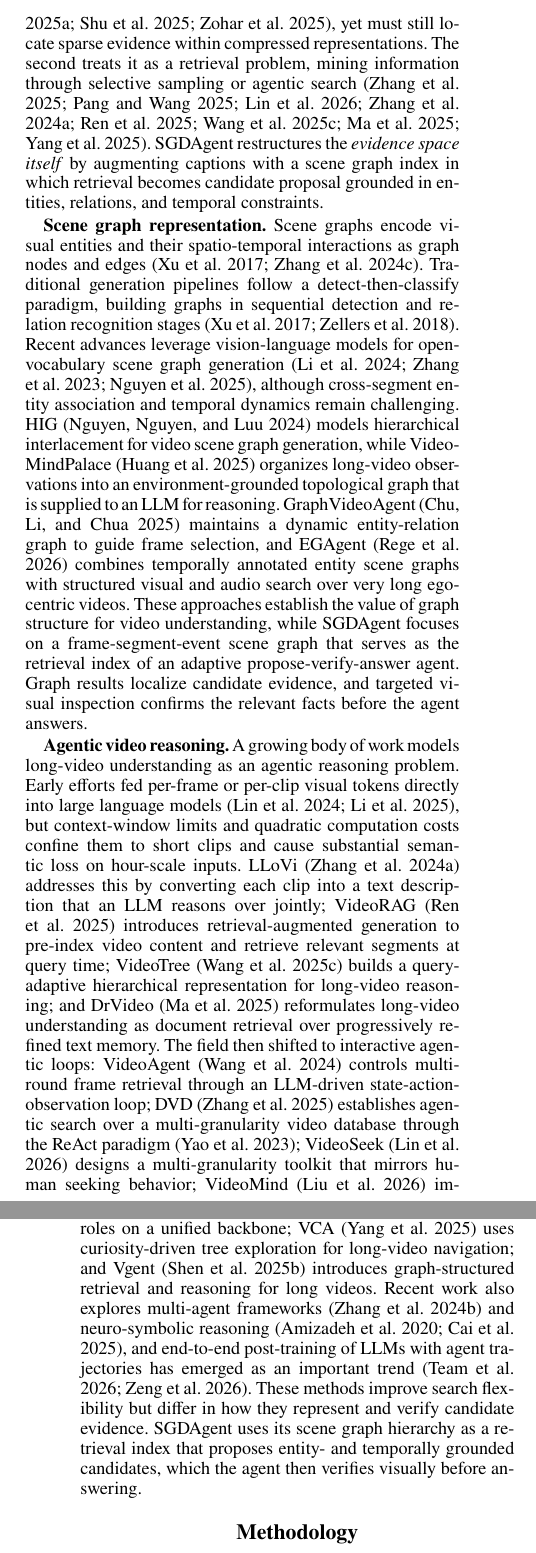
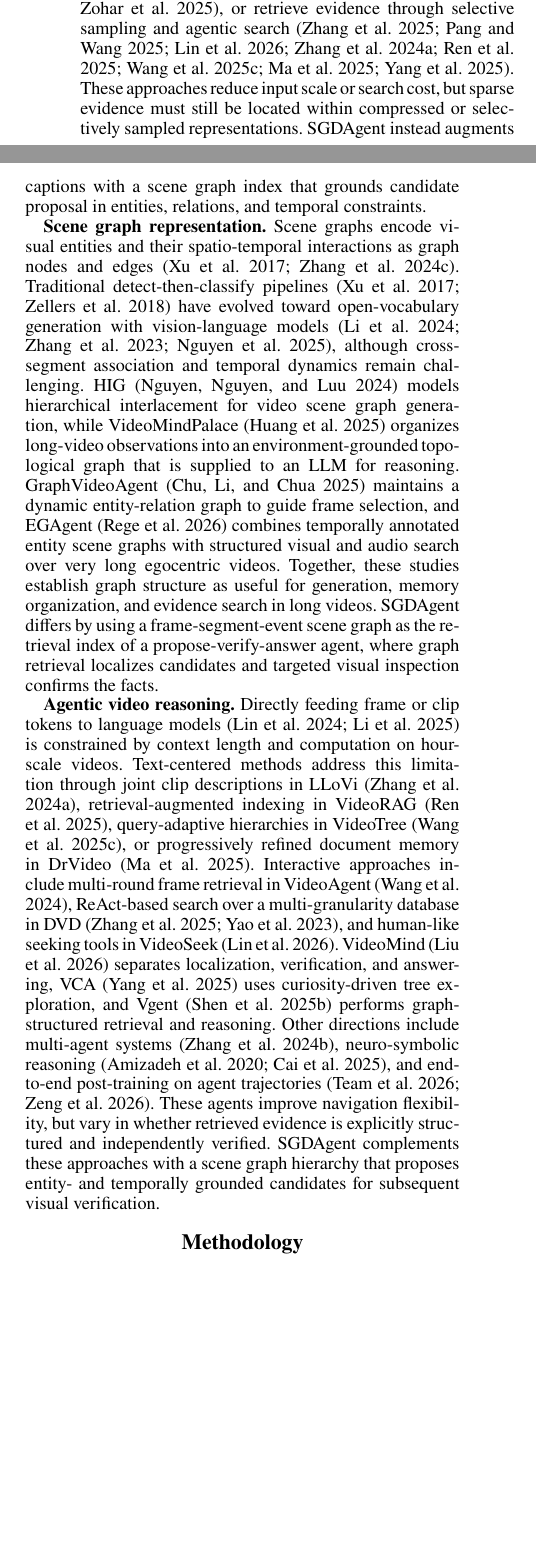
Before and after one commit to gitzyong812/videoagent, a LaTeX paper (aaai/AnonymousSubmission2027.tex): two parts of the columns of pages 2 and 3 of 11 before the commit and two parts of the columns of page 2 of 11 after it, joined at a grey line, cut at the place of the change, the shorter picture padded with empty space. Compiled offline with pdfLaTeX.

Commit message:
update: 删除 limitations，压缩 relate work，图片排版

```diff
--- a/aaai/AnonymousSubmission2027.tex
+++ b/aaai/AnonymousSubmission2027.tex
@@ -205,15 +201,16 @@
-The first extends context capacity through longer windows, token compression, or hierarchical representations~\cite{gemini15,qwen,internvl,seed,radford2021CLIP,li2022GLIP,llava2023,video-llava2024,bai2025qwen3vl,longvu2025,shu2025video,apollo2025}, yet must still locate sparse evidence within compressed representations.
-The second treats it as a retrieval problem, mining information through selective sampling or agentic search~\cite{deepvideo2025,mrvideo,videoseek,zhang2024simplellm,videorag2025,videotree2025,drvideo2025,yang2025vca}.
-SGDAgent restructures the \emph{evidence space itself} by augmenting captions with a scene graph index in which retrieval becomes candidate proposal grounded in entities, relations, and temporal constraints.
+Vision foundation models and multimodal large language models have advanced short-clip understanding~\cite{radford2021CLIP,li2022GLIP,llava2023,video-llava2024,bai2025qwen3vl,caba2015activitynet}, but hour-scale videos still present three persistent challenges: large temporal spans, complex spatio-temporal interactions, and sparse critical evidence.
+Long videos require discontinuous sampling~\cite{deepvideo2025} or token compression~\cite{wang2025adaretake}, which can lose detail~\cite{lvbench,longvideobench2024}, while text descriptions cannot explicitly capture long-range entity dependencies~\cite{zhang2024simplellm} and agents must progressively locate fleeting evidence~\cite{videoagent,omagent2024}.
+Existing methods either extend context through longer windows, token compression, or hierarchical representations~\cite{gemini15,qwen,internvl,seed,radford2021CLIP,li2022GLIP,llava2023,video-llava2024,bai2025qwen3vl,longvu2025,shu2025video,apollo2025}, or retrieve evidence through selective sampling and agentic search~\cite{deepvideo2025,mrvideo,videoseek,zhang2024simplellm,videorag2025,videotree2025,drvideo2025,yang2025vca}.
+These approaches reduce input scale or search cost, but sparse evidence must still be located within compressed or selectively sampled representations.
+SGDAgent instead augments captions with a scene graph index that grounds candidate proposal in entities, relations, and temporal constraints.
 
 \textbf{Scene graph representation.}
 Scene graphs encode visual entities and their spatio-temporal interactions as graph nodes and edges~\cite{xu2017scene,tpt2023}.
-Traditional generation pipelines follow a detect-then-classify paradigm, building graphs in sequential detection and relation recognition stages~\cite{xu2017scene,motifs2018}.
-Recent advances leverage vision-language models for open-vocabulary scene graph generation~\cite{frompixel2024,vs32023,hyperglm2025}, although cross-segment entity association and temporal dynamics remain challenging.
+Traditional detect-then-classify pipelines~\cite{xu2017scene,motifs2018} have evolved toward open-vocabulary generation with vision-language models~\cite{frompixel2024,vs32023,hyperglm2025}, although cross-segment association and temporal dynamics remain challenging.
 HIG~\cite{hig2024} models hierarchical interlacement for video scene graph generation, while VideoMindPalace~\cite{videomindpalace2025} organizes long-video observations into an environment-grounded topological graph that is supplied to an LLM for reasoning.
 GraphVideoAgent~\cite{graphvideoagent2025} maintains a dynamic entity-relation graph to guide frame selection, and EGAgent~\cite{egagent2026} combines temporally annotated entity scene graphs with structured visual and audio search over very long egocentric videos.
-These approaches establish the value of graph structure for video understanding, while SGDAgent focuses on a frame-segment-event scene graph that serves as the retrieval index of an adaptive propose-verify-answer agent.
-Graph results localize candidate evidence, and targeted visual inspection confirms the relevant facts before the agent answers.
+Together, these studies establish graph structure as useful for generation, memory organization, and evidence search in long videos.
+SGDAgent differs by using a frame-segment-event scene graph as the retrieval index of a propose-verify-answer agent, where graph retrieval localizes candidates and targeted visual inspection confirms the facts.
 
 \begin{figure*}[!tb]
   \centering
@@ -226,10 +223,10 @@
 \end{figure*}
 
 \textbf{Agentic video reasoning.}
-A growing body of work models long-video understanding as an agentic reasoning problem.
-Early efforts fed per-frame or per-clip visual tokens directly into large language models~\cite{video-llava2024,videochat2025}, but context-window limits and quadratic computation costs confine them to short clips and cause substantial semantic loss on hour-scale inputs.
-LLoVi~\cite{zhang2024simplellm} addresses this by converting each clip into a text description that an LLM reasons over jointly; VideoRAG~\cite{videorag2025} introduces retrieval-augmented generation to pre-index video content and retrieve relevant segments at query time; VideoTree~\cite{videotree2025} builds a query-adaptive hierarchical representation for long-video reasoning; and DrVideo~\cite{drvideo2025} reformulates long-video understanding as document retrieval over progressively refined text memory.
-The field then shifted to interactive agentic loops: VideoAgent~\cite{videoagent} controls multi-round frame retrieval through an LLM-driven state-action-observation loop; DVD~\cite{deepvideo2025} establishes agentic search over a multi-granularity video database through the ReAct paradigm~\cite{react2022}; VideoSeek~\cite{videoseek} designs a multi-granularity toolkit that mirrors human seeking behavior; VideoMind~\cite{videomind} implements localize-verify-answer phases through specialized roles on a unified backbone; VCA~\cite{yang2025vca} uses curiosity-driven tree exploration for long-video navigation; and Vgent~\cite{vagent2025} introduces graph-structured retrieval and reasoning for long videos.
-Recent work also explores multi-agent frameworks~\cite{omagent2024} and neuro-symbolic reasoning~\cite{neuro2020,cai2025naver}, and end-to-end post-training of LLMs with agent trajectories has emerged as an important trend~\cite{team2026kimi,zeng2026glm}.
-These methods improve search flexibility but differ in how they represent and verify candidate evidence.
-SGDAgent uses its scene graph hierarchy as a retrieval index that proposes entity- and temporally grounded candidates, which the agent then verifies visually before answering.
+Directly feeding frame or clip tokens to language models~\cite{video-llava2024,videochat2025} is constrained by context length and computation on hour-scale videos.
+Text-centered methods address this limitation through joint clip descriptions in LLoVi~\cite{zhang2024simplellm}, retrieval-augmented indexing in VideoRAG~\cite{videorag2025}, query-adaptive hierarchies in VideoTree~\cite{videotree2025}, or progressively refined document memory in DrVideo~\cite{drvideo2025}.
+Interactive approaches include multi-round frame retrieval in VideoAgent~\cite{videoagent}, ReAct-based search over a multi-granularity database in DVD~\cite{deepvideo2025,react2022}, and human-like seeking tools in VideoSeek~\cite{videoseek}.
+VideoMind~\cite{videomind} separates localization, verification, and answering, VCA~\cite{yang2025vca} uses curiosity-driven tree exploration, and Vgent~\cite{vagent2025} performs graph-structured retrieval and reasoning.
+Other directions include multi-agent systems~\cite{omagent2024}, neuro-symbolic reasoning~\cite{neuro2020,cai2025naver}, and end-to-end post-training on agent trajectories~\cite{team2026kimi,zeng2026glm}.
+These agents improve navigation flexibility, but vary in whether retrieved evidence is explicitly structured and independently verified.
+SGDAgent complements these approaches with a scene graph hierarchy that proposes entity- and temporally grounded candidates for subsequent visual verification.
```
Also changed, not shown: aaai/todos.md (+0 -8 lines), aaai/AnonymousSubmission2027.tex (61 more changed lines).
